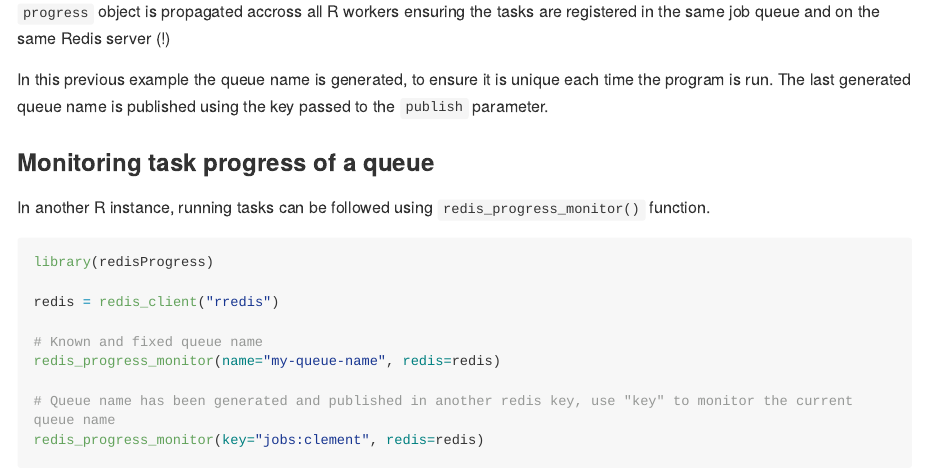
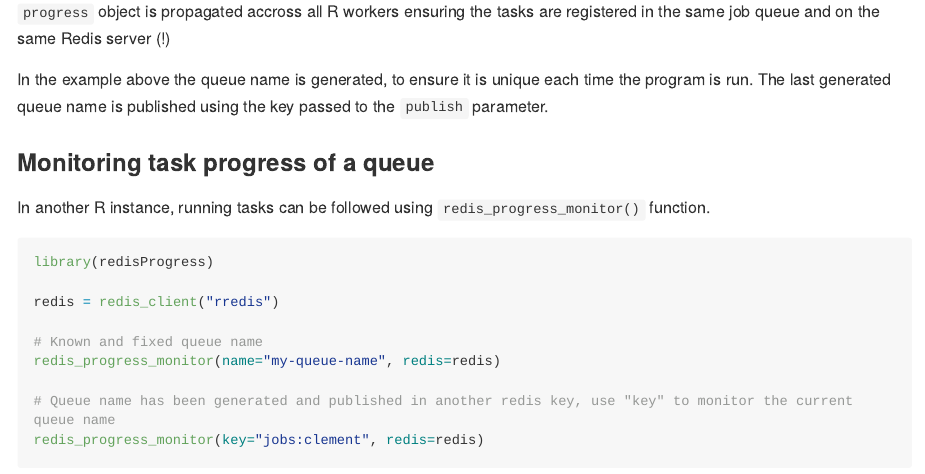
Before and after one commit to cturbelin/redisProgress, an R Markdown document (README.Rmd): the page in a window 1100 px wide, from 1710 px down. Rendered offline with R 4.5, knitr and Pandoc, with nearby package versions; long lines of code are wrapped.

Commit message:
correct README

```diff
--- a/README.Rmd
+++ b/README.Rmd
@@ -82,7 +82,7 @@ stopImplicitCluster()
 `progress` object is propagated accross all R workers ensuring the tasks are registered in the same
 job queue and on the same Redis server (!)
 
-In this previous example the queue name is generated, to ensure it is unique each time the program is run. The
+In the example above the queue name is generated, to ensure it is unique each time the program is run. The
 last generated queue name is published using the key passed to the `publish` parameter.
 
 ### Monitoring task progress of a queue
```
